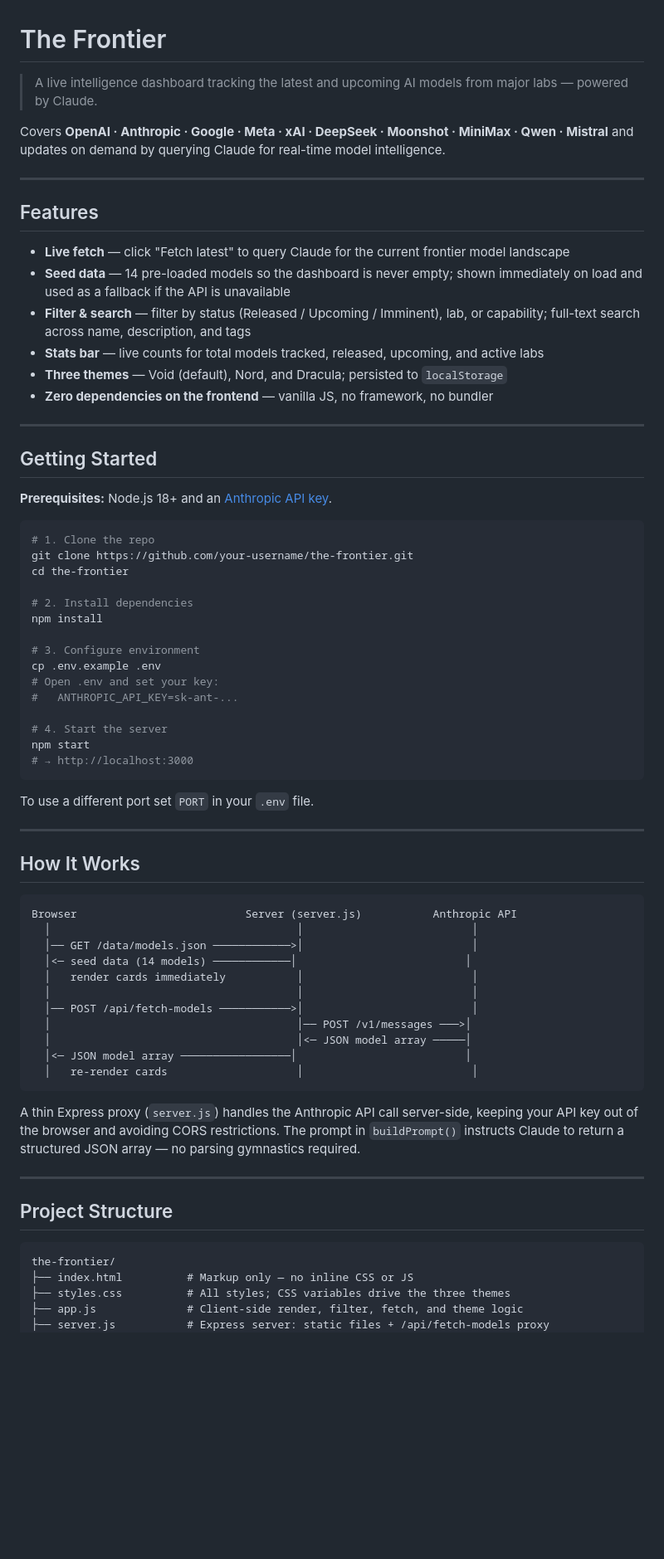
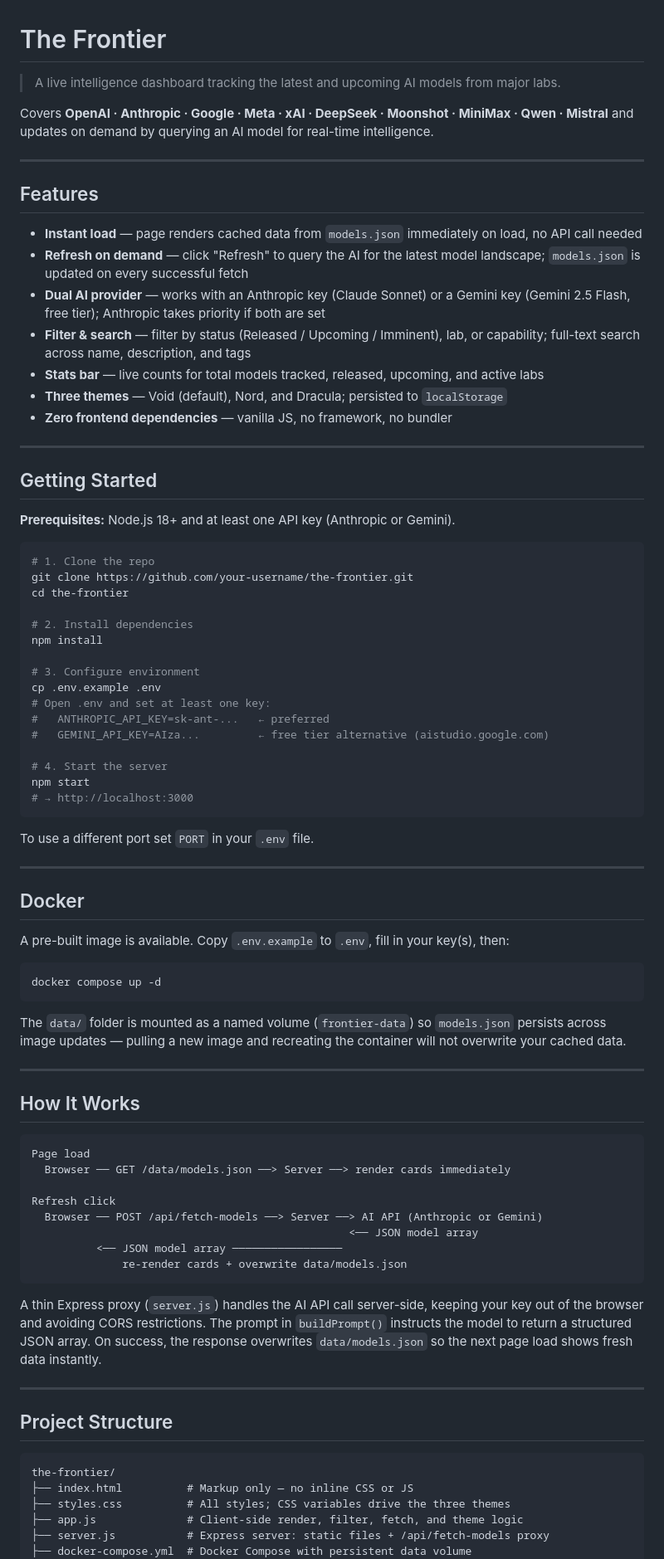
Before and after one commit to Philipid3s/the-frontier, a Markdown page: README.md, the part around one of its changes. Shown at 83% size. GitHub-like rendering; blank space fills up the shorter version.

Commit message:
Update README to clarify AI model usage and enhance setup instructions

````diff
--- a/README.md
+++ b/README.md
@@ -1,25 +1,26 @@
 # The Frontier
 
-> A live intelligence dashboard tracking the latest and upcoming AI models from major labs — powered by Claude.
+> A live intelligence dashboard tracking the latest and upcoming AI models from major labs.
 
-Covers **OpenAI · Anthropic · Google · Meta · xAI · DeepSeek · Moonshot · MiniMax · Qwen · Mistral** and updates on demand by querying Claude for real-time model intelligence.
+Covers **OpenAI · Anthropic · Google · Meta · xAI · DeepSeek · Moonshot · MiniMax · Qwen · Mistral** and updates on demand by querying an AI model for real-time intelligence.
 
 ---
 
 ## Features
 
-- **Live fetch** — click "Fetch latest" to query Claude for the current frontier model landscape
-- **Seed data** — 14 pre-loaded models so the dashboard is never empty; shown immediately on load and used as a fallback if the API is unavailable
+- **Instant load** — page renders cached data from `models.json` immediately on load, no API call needed
+- **Refresh on demand** — click "Refresh" to query the AI for the latest model landscape; `models.json` is updated on every successful fetch
+- **Dual AI provider** — works with an Anthropic key (Claude Sonnet) or a Gemini key (Gemini 2.5 Flash, free tier); Anthropic takes priority if both are set
 - **Filter & search** — filter by status (Released / Upcoming / Imminent), lab, or capability; full-text search across name, description, and tags
 - **Stats bar** — live counts for total models tracked, released, upcoming, and active labs
 - **Three themes** — Void (default), Nord, and Dracula; persisted to `localStorage`
-- **Zero dependencies on the frontend** — vanilla JS, no framework, no bundler
+- **Zero frontend dependencies** — vanilla JS, no framework, no bundler
 
 ---
 
 ## Getting Started
 
-**Prerequisites:** Node.js 18+ and an [Anthropic API key](https://console.anthropic.com/).
+**Prerequisites:** Node.js 18+ and at least one API key (Anthropic or Gemini).
 
 ```bash
 # 1. Clone the repo
@@ -31,8 +32,9 @@ npm install
 
 # 3. Configure environment
 cp .env.example .env
-# Open .env and set your key:
-#   ANTHROPIC_API_KEY=sk-ant-...
+# Open .env and set at least one key:
+#   ANTHROPIC_API_KEY=sk-ant-...   ← preferred
+#   GEMINI_API_KEY=AIza...         ← free tier alternative (aistudio.google.com)
 
 # 4. Start the server
 npm start
@@ -43,23 +45,32 @@ To use a different port set `PORT` in your `.env` file.
 
 ---
 
+## Docker
+
+A pre-built image is available. Copy `.env.example` to `.env`, fill in your key(s), then:
+
+```bash
+docker compose up -d
+```
+
+The `data/` folder is mounted as a named volume (`frontier-data`) so `models.json` persists across image updates — pulling a new image and recreating the container will not overwrite your cached data.
+
+---
+
 ## How It Works
 
 ```
-Browser                          Server (server.js)           Anthropic API
-  │                                      │                          │
-  │── GET /data/models.json ────────────>│                          │
-  │<─ seed data (14 models) ────────────│                          │
-  │   render cards immediately           │                          │
-  │                                      │                          │
-  │── POST /api/fetch-models ───────────>│                          │
-  │                                      │── POST /v1/messages ───>│
-  │                                      │<─ JSON model array ─────│
-  │<─ JSON model array ─────────────────│                          │
-  │   re-render cards                    │                          │
+Page load
+  Browser ── GET /data/models.json ──> Server ──> render cards immediately
+
+Refresh click
+  Browser ── POST /api/fetch-models ──> Server ──> AI API (Anthropic or Gemini)
+                                                 <── JSON model array
+          <── JSON model array ─────────────────
+              re-render cards + overwrite data/models.json
 ```
 
-A thin Express proxy (`server.js`) handles the Anthropic API call server-side, keeping your API key out of the browser and avoiding CORS restrictions. The prompt in `buildPrompt()` instructs Claude to return a structured JSON array — no parsing gymnastics required.
+A thin Express proxy (`server.js`) handles the AI API call server-side, keeping your key out of the browser and avoiding CORS restrictions. The prompt in `buildPrompt()` instructs the model to return a structured JSON array. On success, the response overwrites `data/models.json` so the next page load shows fresh data instantly.
 
 ---
 
@@ -71,4 +82,5 @@ the-frontier/
 ├── styles.css          # All styles; CSS variables drive the three themes
 ├── app.js              # Client-side render, filter, fetch, and theme logic
 ├── server.js           # Express server: static files + /api/fetch-models proxy
+├── docker-compose.yml  # Docker Compose with persistent data volume
 ├── data/
````
Also changed, not shown: other parts of README.md (+6 -5 lines).
